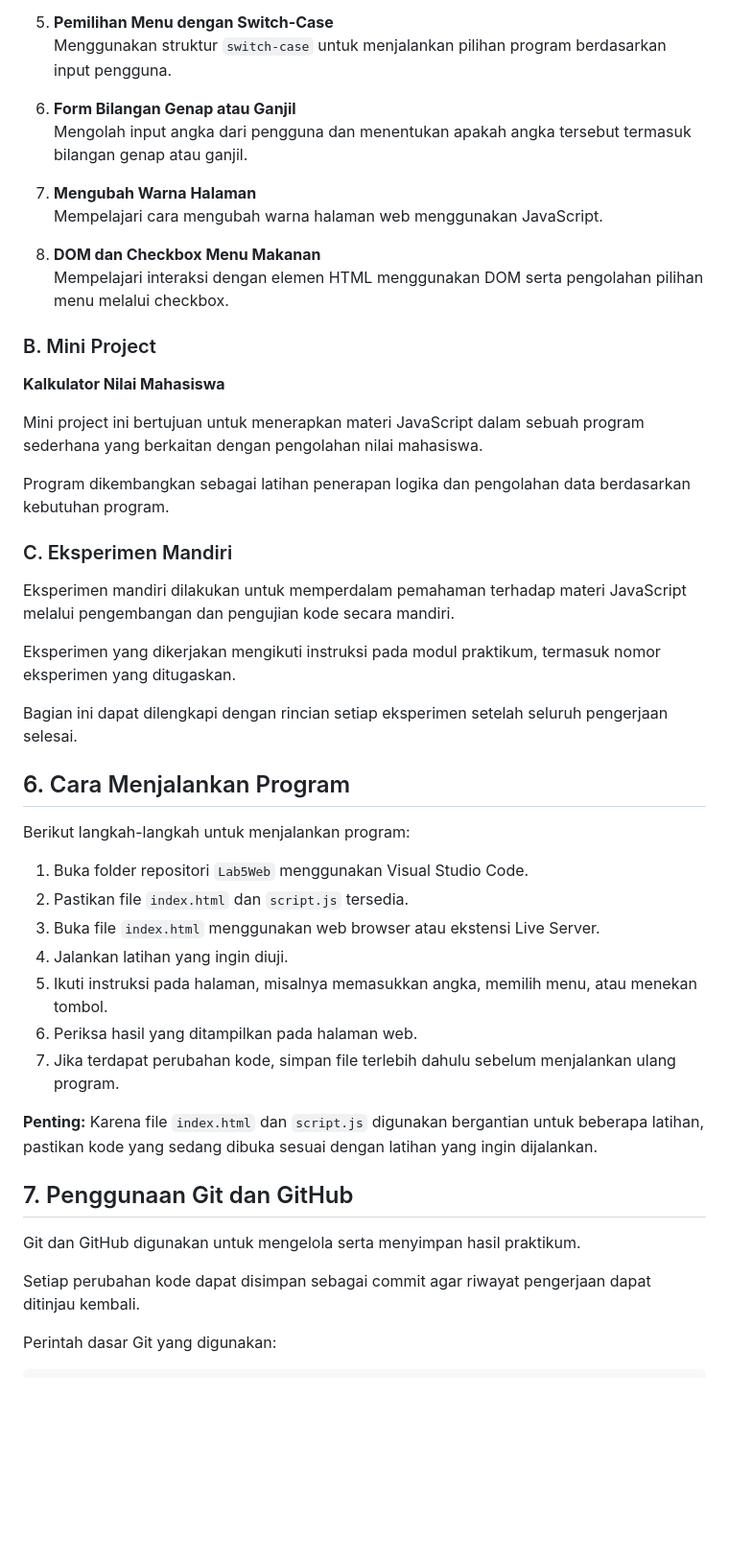
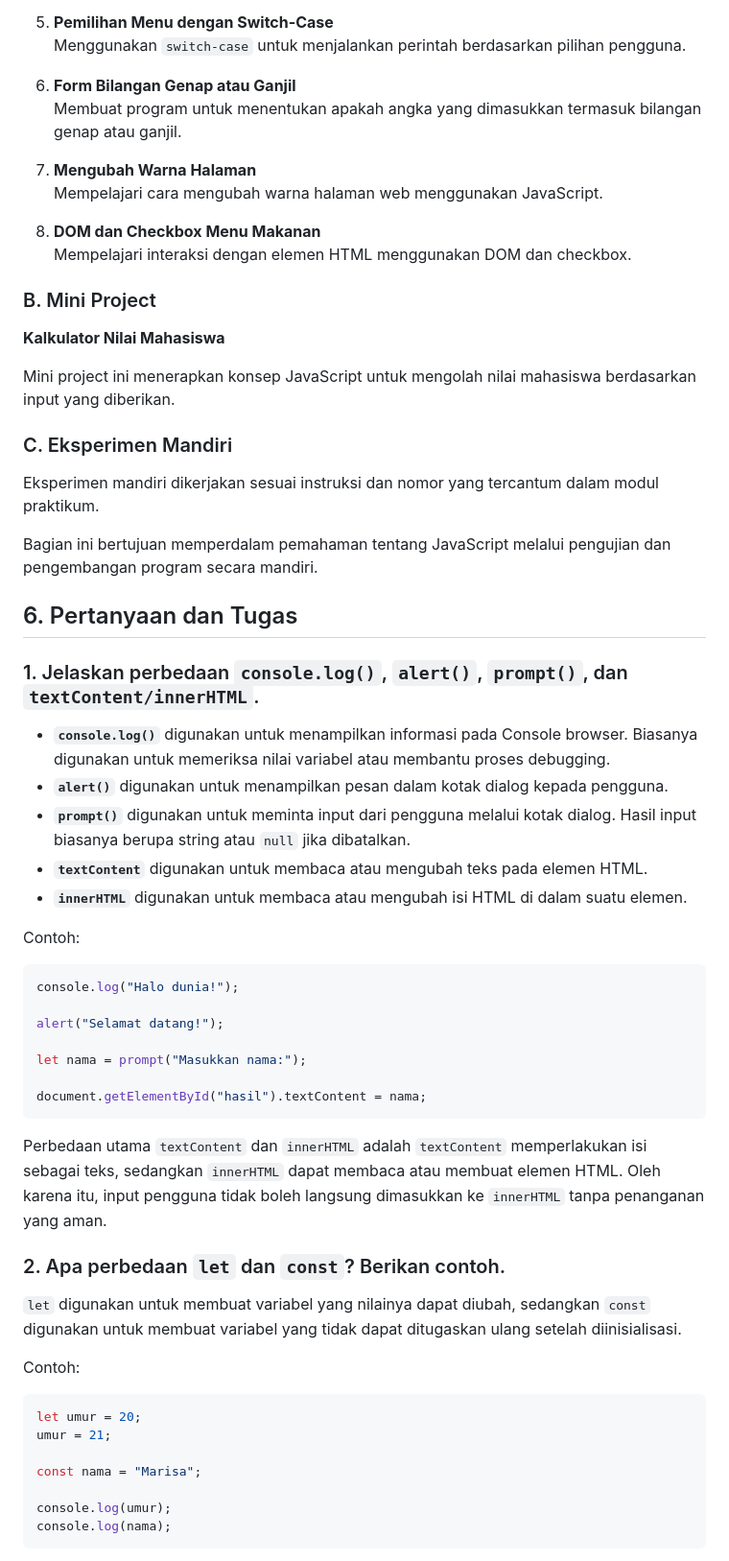
Before and after one commit to marisaasr/Lab5web, a Markdown page: README.md, the part around one of its changes. Shown at 96% size. Rendered like a GitHub page; blank space fills up the shorter version.

````diff
--- a/README.md
+++ b/README.md
@@ -73,50 +67,65 @@ Latihan praktikum yang dikerjakan mencakup materi berikut:
 
 5. **Pemilihan Menu dengan Switch-Case**
-   Menggunakan struktur `switch-case` untuk menjalankan pilihan program berdasarkan input pengguna.
+   Menggunakan `switch-case` untuk menjalankan perintah berdasarkan pilihan pengguna.
 
 6. **Form Bilangan Genap atau Ganjil**
-   Mengolah input angka dari pengguna dan menentukan apakah angka tersebut termasuk bilangan genap atau ganjil.
+   Membuat program untuk menentukan apakah angka yang dimasukkan termasuk bilangan genap atau ganjil.
 
 7. **Mengubah Warna Halaman**
    Mempelajari cara mengubah warna halaman web menggunakan JavaScript.
 
 8. **DOM dan Checkbox Menu Makanan**
-   Mempelajari interaksi dengan elemen HTML menggunakan DOM serta pengolahan pilihan menu melalui checkbox.
+   Mempelajari interaksi dengan elemen HTML menggunakan DOM dan checkbox.
 
 ### B. Mini Project
 
 **Kalkulator Nilai Mahasiswa**
 
-Mini project ini bertujuan untuk menerapkan materi JavaScript dalam sebuah program sederhana yang berkaitan dengan pengolahan nilai mahasiswa.
-
-Program dikembangkan sebagai latihan penerapan logika dan pengolahan data berdasarkan kebutuhan program.
+Mini project ini menerapkan konsep JavaScript untuk mengolah nilai mahasiswa berdasarkan input yang diberikan.
 
 ### C. Eksperimen Mandiri
 
-Eksperimen mandiri dilakukan untuk memperdalam pemahaman terhadap materi JavaScript melalui pengembangan dan pengujian kode secara mandiri.
+Eksperimen mandiri dikerjakan sesuai instruksi dan nomor yang tercantum dalam modul praktikum.
 
-Eksperimen yang dikerjakan mengikuti instruksi pada modul praktikum, termasuk nomor eksperimen yang ditugaskan.
+Bagian ini bertujuan memperdalam pemahaman tentang JavaScript melalui pengujian dan pengembangan program secara mandiri.
 
-Bagian ini dapat dilengkapi dengan rincian setiap eksperimen setelah seluruh pengerjaan selesai.
+## 6. Pertanyaan dan Tugas
 
-## 6. Cara Menjalankan Program
+### 1. Jelaskan perbedaan `console.log()`, `alert()`, `prompt()`, dan `textContent/innerHTML`.
 
-Berikut langkah-langkah untuk menjalankan program:
+- **`console.log()`** digunakan untuk menampilkan informasi pada Console browser. Biasanya digunakan untuk memeriksa nilai variabel atau membantu proses debugging.
+- **`alert()`** digunakan untuk menampilkan pesan dalam kotak dialog kepada pengguna.
+- **`prompt()`** digunakan untuk meminta input dari pengguna melalui kotak dialog. Hasil input biasanya berupa string atau `null` jika dibatalkan.
+- **`textContent`** digunakan untuk membaca atau mengubah teks pada elemen HTML.
+- **`innerHTML`** digunakan untuk membaca atau mengubah isi HTML di dalam suatu elemen.
 
-1. Buka folder repositori `Lab5Web` menggunakan Visual Studio Code.
-2. Pastikan file `index.html` dan `script.js` tersedia.
-3. Buka file `index.html` menggunakan web browser atau ekstensi Live Server.
-4. Jalankan latihan yang ingin diuji.
-5. Ikuti instruksi pada halaman, misalnya memasukkan angka, memilih menu, atau menekan tombol.
-6. Periksa hasil yang ditampilkan pada halaman web.
-7. Jika terdapat perubahan kode, simpan file terlebih dahulu sebelum menjalankan ulang program.
+Contoh:
 
-**Penting:** Karena file `index.html` dan `script.js` digunakan bergantian untuk beberapa latihan, pastikan kode yang sedang dibuka sesuai dengan latihan yang ingin dijalankan.
+```javascript
+console.log("Halo dunia!");
 
-## 7. Penggunaan Git dan GitHub
+alert("Selamat datang!");
 
-Git dan GitHub digunakan untuk mengelola serta menyimpan hasil praktikum.
+let nama = prompt("Masukkan nama:");
 
-Setiap perubahan kode dapat disimpan sebagai commit agar riwayat pengerjaan dapat ditinjau kembali.
+document.getElementById("hasil").textContent = nama;
+```
 
-Perintah dasar Git yang digunakan:
+Perbedaan utama `textContent` dan `innerHTML` adalah `textContent` memperlakukan isi sebagai teks, sedangkan `innerHTML` dapat membaca atau membuat elemen HTML. Oleh karena itu, input pengguna tidak boleh langsung dimasukkan ke `innerHTML` tanpa penanganan yang aman.
+
+### 2. Apa perbedaan `let` dan `const`? Berikan contoh.
+
+`let` digunakan untuk membuat variabel yang nilainya dapat diubah, sedangkan `const` digunakan untuk membuat variabel yang tidak dapat ditugaskan ulang setelah diinisialisasi.
+
+Contoh:
+
+```javascript
+let umur = 20;
+umur = 21;
+
+const nama = "Marisa";
+
+console.log(umur);
+console.log(nama);
+```
+
````
Also changed, not shown: other parts of README.md (+234 -62 lines).
